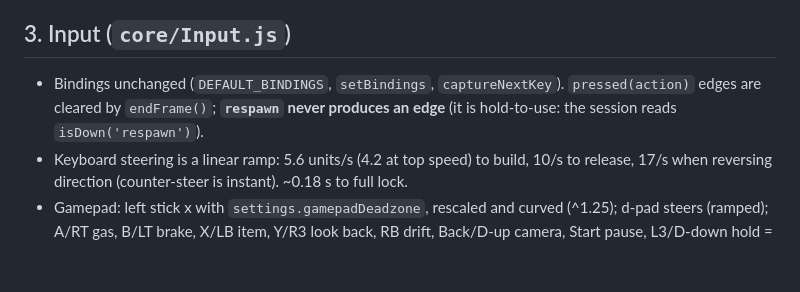
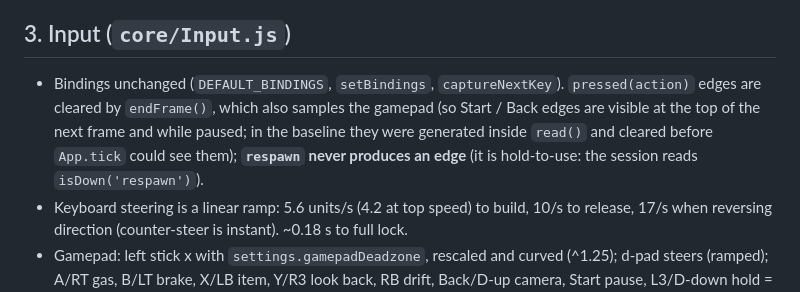
Before and after one commit to JustPenguin/OnePromptGame, a Markdown page: game/docs/engine.md, the part around the change. Rendered like a GitHub page; blank space fills up the shorter version.

Commit message:
docs: gamepad edge note

```diff
--- a/game/docs/engine.md
+++ b/game/docs/engine.md
@@ -104,7 +104,7 @@ R=45 m hairpins; the baseline Sunny Meadows has few real corners so the margin t
 * Respawn: slower yaw follow while the drone carries the kart, gentle catch-up afterwards. Slow tabs are safe (all exponential damping, session clamps dt to 50 ms).
 
 ## 3. Input (`core/Input.js`)
-* Bindings unchanged (`DEFAULT_BINDINGS`, `setBindings`, `captureNextKey`). `pressed(action)` edges are cleared by `endFrame()`; **`respawn` never produces an edge** (it is hold-to-use: the session reads `isDown('respawn')`).
+* Bindings unchanged (`DEFAULT_BINDINGS`, `setBindings`, `captureNextKey`). `pressed(action)` edges are cleared by `endFrame()`, which also samples the gamepad (so Start / Back edges are visible at the top of the next frame and while paused; in the baseline they were generated inside `read()` and cleared before `App.tick` could see them); **`respawn` never produces an edge** (it is hold-to-use: the session reads `isDown('respawn')`).
 * Keyboard steering is a linear ramp: 5.6 units/s (4.2 at top speed) to build, 10/s to release, 17/s when reversing direction (counter-steer is instant). ~0.18 s to full lock.
 * Gamepad: left stick x with `settings.gamepadDeadzone`, rescaled and curved (^1.25); d-pad steers (ramped); A/RT gas, B/LT brake, X/LB item, Y/R3 look back, RB drift, Back/D-up camera, Start pause, L3/D-down hold = respawn.
 * `rumble(strong, weak, ms)` (honours `settings.vibration`, never stacks a weaker effect on a stronger one); `attachSession(session)` rumbles the player's pad on wall hits, bumps, landings, boosts, drift levels, hits, spins, respawn;
```
